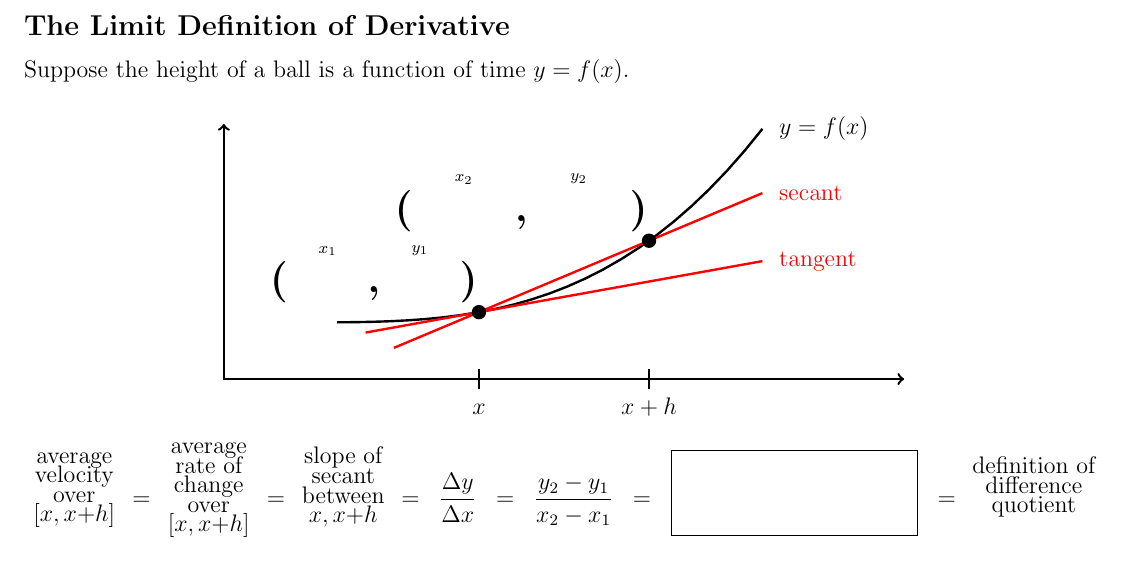
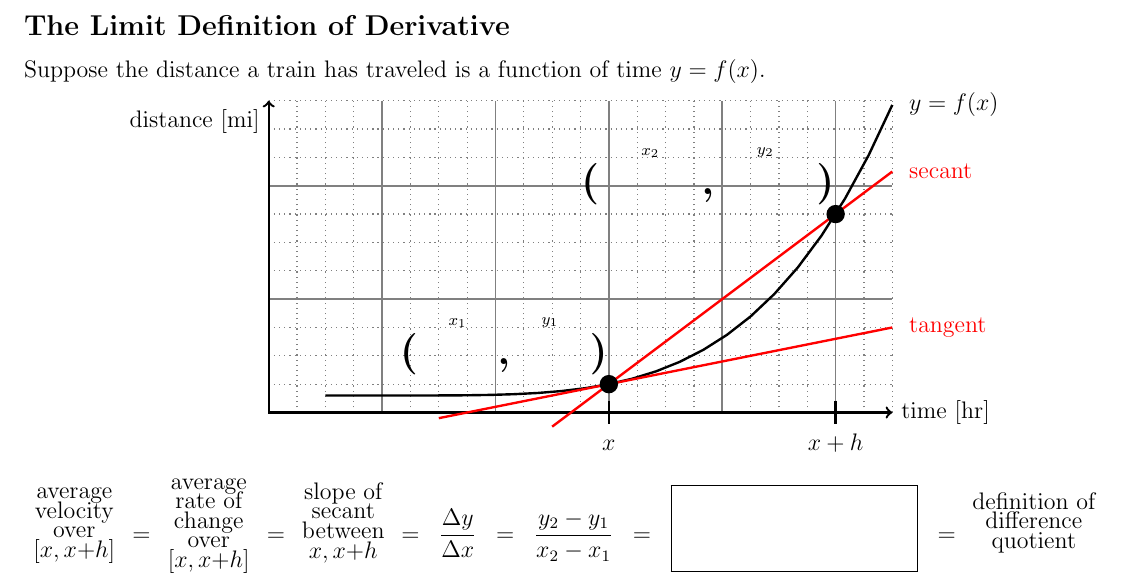
Before and after one commit to gatewaycat/byzorn, a LaTeX document (calc41-derivative.tex): part of the page, cut so that both start at the same text. Compiled offline with pdfLaTeX.

Commit message:
Concrete sec=75mph tan=20mph f=5/8(x-1)^4+15

```diff
--- a/calc41-derivative.tex
+++ b/calc41-derivative.tex
@@ -29,33 +29,42 @@
 \section*{The Limit Definition of Derivative}
 
 \vspace{-1ex}
-Suppose the height of a ball is a function of time $y=f(x)$.
+Suppose the distance a train has traveled is a function of time $y=f(x)$.
 
-\bigskip\hfil
-\begin{tikzpicture}[very thick]
+\hfil
+\begin{tikzpicture}[very thick, scale=2]
+	% grid
+	\draw[gray, semithick, dotted, step=0.25] (0,0) grid (5.5,2.75);
+	\draw[gray, thick] (0,0) grid (5.5,2.75);
 	% axes
-	\draw[<->] (-1.5,4.5) to (-1.5,0) to (10.5,0);
+	\draw[<->] (0,2.75) node[below left] {distance [mi]} to (0,0) to (5.5,0) node[right] {time [hr]};
+	% tick marks and coordinates for closed circles
+	\foreach \x/\n in {3/x, 5/x+h}{
+		\draw (\x, {(\x-1)^4*5/8/100+15/100}) coordinate (\x);
+		\draw (\x, 3pt) -- ++(down:6pt) node[below] {\large$\n\vphantom h$};
+		}
+%	% crop
+%	\clip (0,0) rectangle (8.5,2.5);
 	% f(x)
-	\draw[domain=0.5:8]
-		plot (\x, \x^3/150+1) node [right] {\,\,\large$y=f(x)$};
+	\draw[domain=0.5:5.5]
+		plot (\x, {(\x-1)^4*5/8/100+15/100}) node [right] {\,\,\large$y=f(x)$};
 	% secant
-	\draw[red, domain=1.5:8]
-		plot (\x, {3^3/150+1+(\x-3)*(6^3-3^3)/(6-3)/150})
+	\draw[red, domain=2.5:5.5]
+		plot (\x, {0.75*(\x-3)+0.25})
 		node [right] {\,\,\large secant};
 	% tangent
-	\draw[red, domain=1:8] plot (\x, {3^3/150+1+(\x-3)*3^2*3/150})
+	\draw[red, domain=1.5:5.5] plot (\x, {0.2*(\x-3)+0.25})
 		node [right] {\,\,\large tangent};
 	% closed circles
-	\foreach \x/\n in {3/x,6/x+h}{
-		\draw[black, fill=black] (\x, \x^3/150+1) circle (3pt) coordinate (\x);
-		\draw (\x, 5pt) -- ++(down:10pt) node[below] {\large$\n\vphantom h$};
+	\foreach \x/\n in {3/x, 5/x+h}{
+		\draw[black, fill=black] (\x) circle (2pt);
 		}
 	% fillin (x1, y1) = (x, f(x))
 	\draw (3) node [above left] {
 		\bfseries\huge(\myoverset{x_1}{14},\myoverset{y_1}{14})\!
 		};
 	% fillin (x2, y2) = (x+h, f(x+h))
-	\draw (6) node [above left] {
+	\draw (5) node [above left] {
 		\bfseries\huge(\myoverset{x_2}{18},\myoverset{y_2}{18})\!
 		};
 	\end{tikzpicture}
```
Also changed, not shown: calc41-derivative.pdf.
